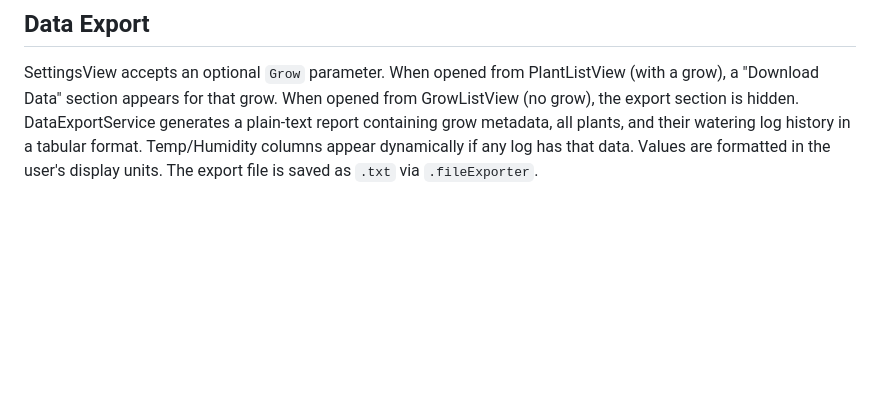
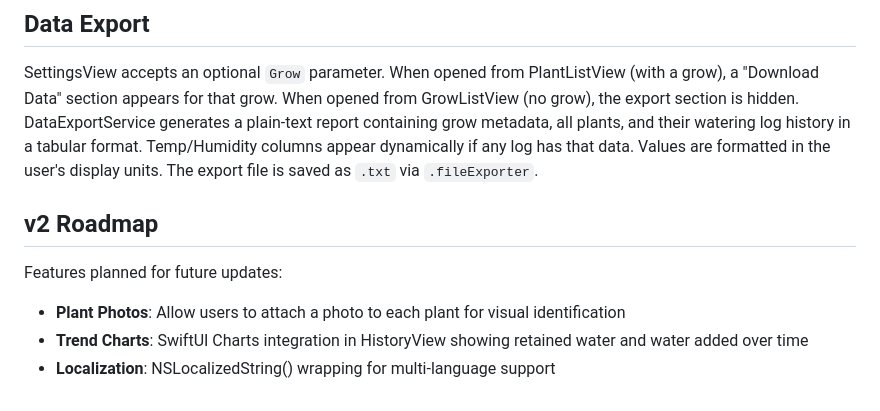
Before and after one commit to Evapotrack/Evapotrack, a Markdown page: docs/Specification.md, the part around the change. Drawn GitHub-style; blank space fills up the shorter version.

Commit message:
Add v2 roadmap to Specification docs
Co-Authored-By: Claude Opus 4.6 <noreply@anthropic.com>

```diff
--- a/docs/Specification.md
+++ b/docs/Specification.md
@@ -81,3 +81,11 @@ Counters are displayed in list section headers (e.g., "2/30" for grows, "5/25" f
 ## Data Export
 
 SettingsView accepts an optional `Grow` parameter. When opened from PlantListView (with a grow), a "Download Data" section appears for that grow. When opened from GrowListView (no grow), the export section is hidden. DataExportService generates a plain-text report containing grow metadata, all plants, and their watering log history in a tabular format. Temp/Humidity columns appear dynamically if any log has that data. Values are formatted in the user's display units. The export file is saved as `.txt` via `.fileExporter`.
+
+## v2 Roadmap
+
+Features planned for future updates:
+
+- **Plant Photos**: Allow users to attach a photo to each plant for visual identification
+- **Trend Charts**: SwiftUI Charts integration in HistoryView showing retained water and water added over time
+- **Localization**: NSLocalizedString() wrapping for multi-language support
```
